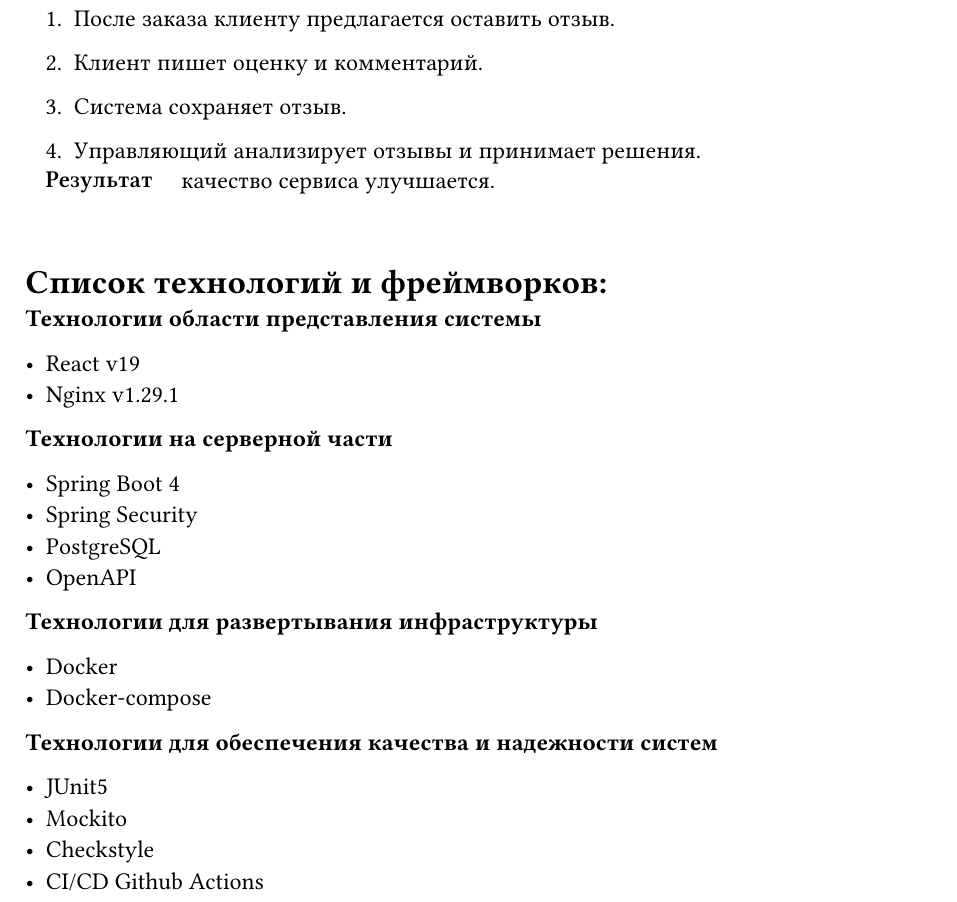
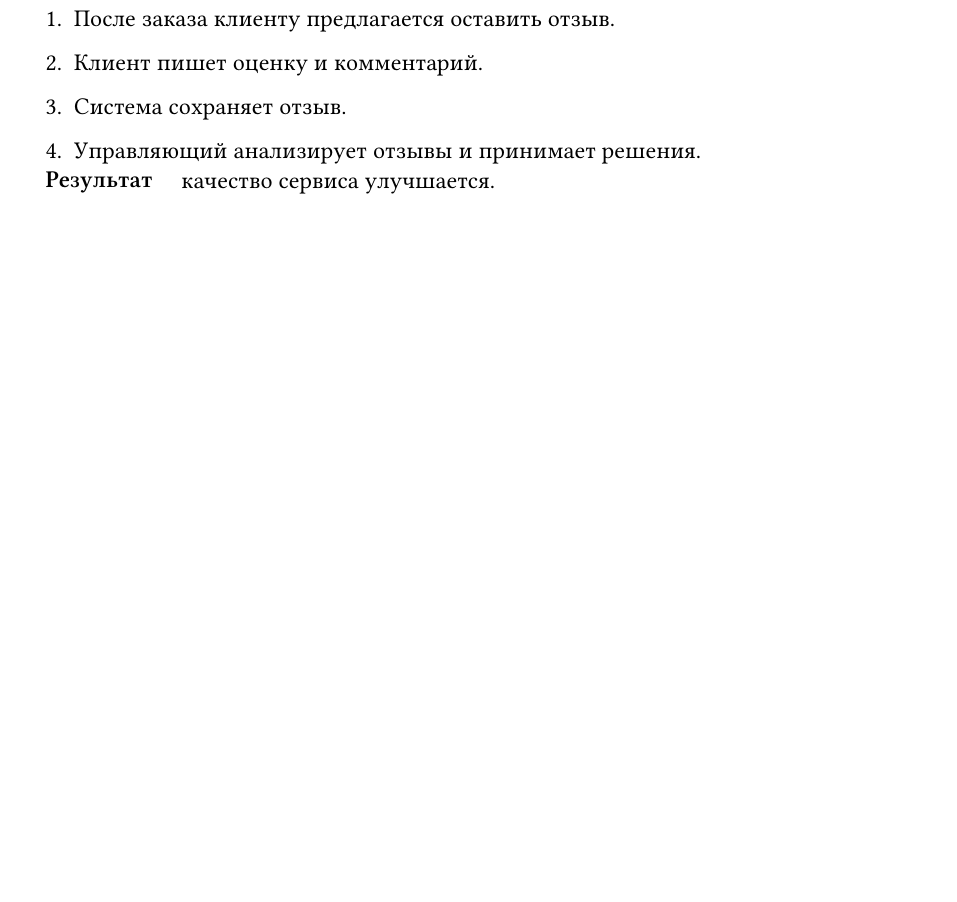
Before and after one commit to MrTheFall/study_is, a Typst document (coursework/main.typ, which reads coursework/content.typ): part of page 18 of 19 before the commit and part of page 18 of 18 after it, cut so that both start at the same text, the shorter picture padded with empty space. Compiled offline with Typst 0.15; a missing font is replaced by an installed copy or a similar font.

Commit message:
removed tech

```diff
--- a/coursework/content.typ
+++ b/coursework/content.typ
@@ -1075,30 +1075,6 @@
   result: [качество сервиса улучшается.],
 )
 
-= #strong[Список технологий и фреймворков:]
-#strong[Технологии области представления системы]
-
-- React v19
-- Nginx v1.29.1
-
-#strong[Технологии на серверной части]
-
-- Spring Boot 4
-- Spring Security
-- PostgreSQL
-- OpenAPI
-
-#strong[Технологии для развертывания инфраструктуры]
-
-- Docker
-- Docker-compose
-
-#strong[Технологии для обеспечения качества и надежности систем]
-
-- JUnit5
-- Mockito
-- Checkstyle
-- CI/CD Github Actions
 
 = #strong[ER-модель:]
 #align(center)[#image("ermodel.png", width: 100%)]
```
